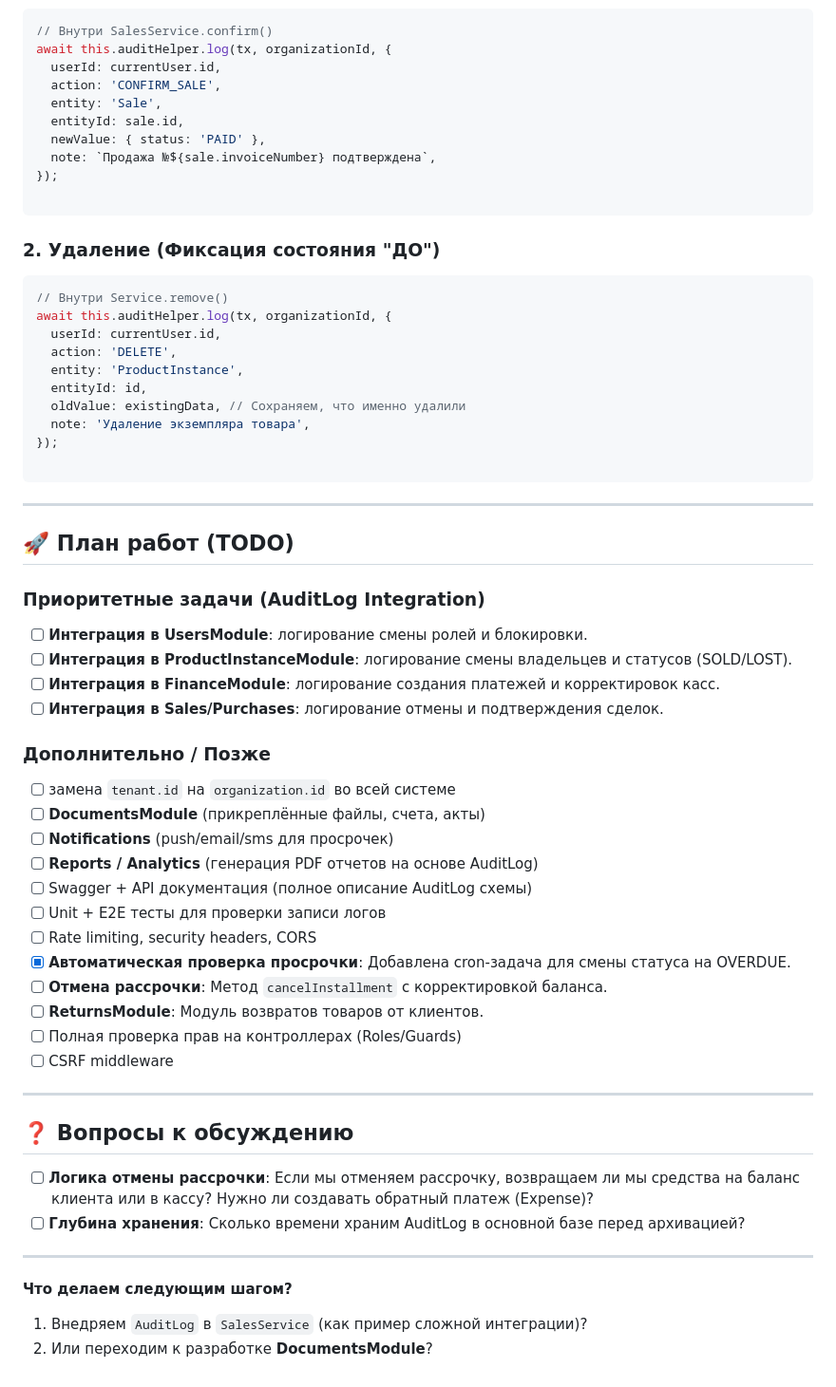
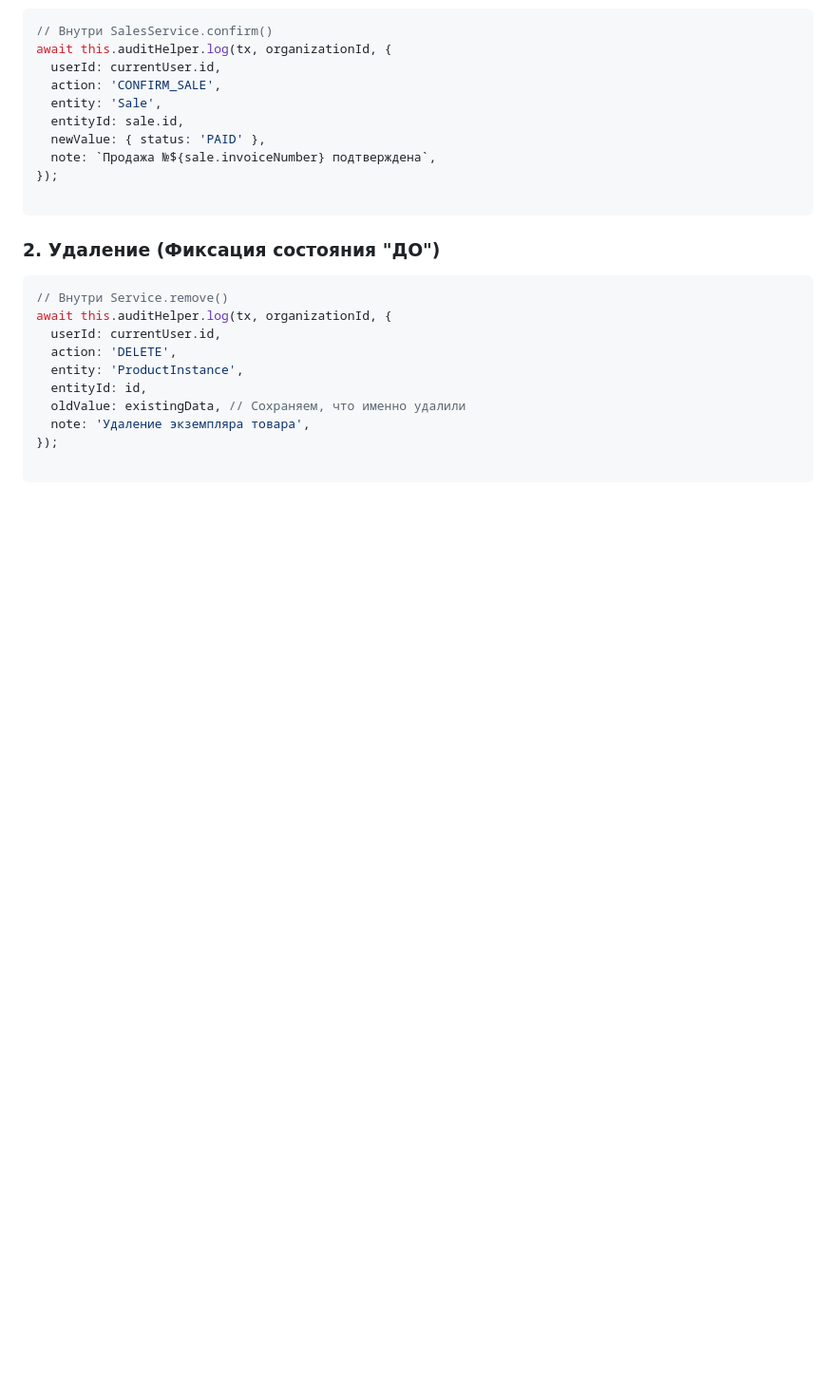
Before and after one commit to happy2111/erp, a Markdown page: docs/todos.md, the part around one of its changes. Shown at 95% size. Drawn GitHub-style; blank space fills up the shorter version.

Commit message:
Update todos: refine structure and clarify tasks for AuditLog integration and installment cancellation logic

````diff
--- a/docs/todos.md
+++ b/docs/todos.md
@@ -125,43 +123,3 @@ await this.auditHelper.log(tx, organizationId, {
 });
 
 ```
-
----
-
-## 🚀 План работ (TODO)
-
-### Приоритетные задачи (AuditLog Integration)
-
-* [ ] **Интеграция в UsersModule**: логирование смены ролей и блокировки.
-* [ ] **Интеграция в ProductInstanceModule**: логирование смены владельцев и статусов (SOLD/LOST).
-* [ ] **Интеграция в FinanceModule**: логирование создания платежей и корректировок касс.
-* [ ] **Интеграция в Sales/Purchases**: логирование отмены и подтверждения сделок.
-
-### Дополнительно / Позже
-
-* [ ] замена `tenant.id` на `organization.id` во всей системе
-* [ ] **DocumentsModule** (прикреплённые файлы, счета, акты)
-* [ ] **Notifications** (push/email/sms для просрочек)
-* [ ] **Reports / Analytics** (генерация PDF отчетов на основе AuditLog)
-* [ ] Swagger + API документация (полное описание AuditLog схемы)
-* [ ] Unit + E2E тесты для проверки записи логов
-* [ ] Rate limiting, security headers, CORS
-* [x] **Автоматическая проверка просрочки**: Добавлена cron-задача для смены статуса на OVERDUE.
-* [ ] **Отмена рассрочки**: Метод `cancelInstallment` с корректировкой баланса.
-* [ ] **ReturnsModule**: Модуль возвратов товаров от клиентов.
-* [ ] Полная проверка прав на контроллерах (Roles/Guards)
-* [ ] CSRF middleware
-
----
-
-## ❓ Вопросы к обсуждению
-
-* [ ] **Логика отмены рассрочки**: Если мы отменяем рассрочку, возвращаем ли мы средства на баланс клиента или в кассу? Нужно ли создавать обратный платеж (Expense)?
-* [ ] **Глубина хранения**: Сколько времени храним AuditLog в основной базе перед архивацией?
-
----
-
-**Что делаем следующим шагом?**
-
-1. Внедряем `AuditLog` в `SalesService` (как пример сложной интеграции)?
-2. Или переходим к разработке **DocumentsModule**?
````
Also changed, not shown: other parts of docs/todos.md (+8 -10 lines).
